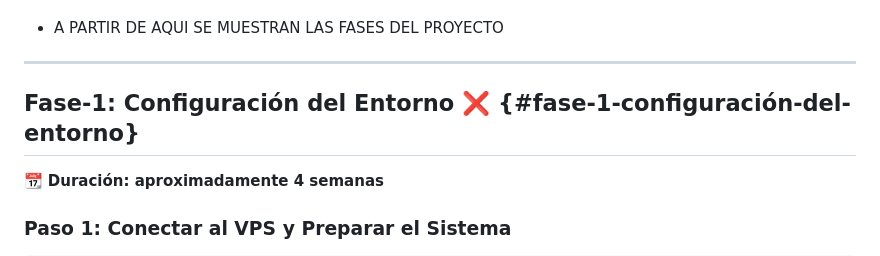
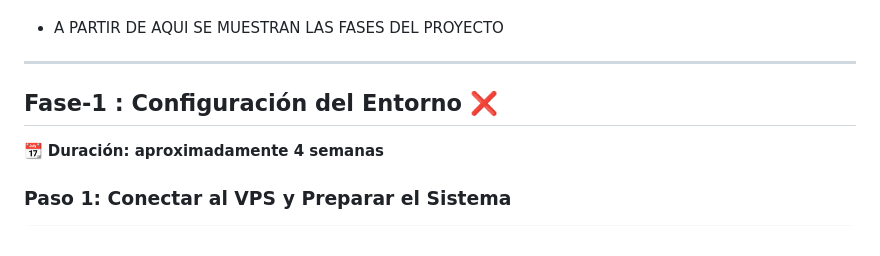
Before and after one commit to StickersHUB1/AUTRA, a Markdown page: README.md, the part around the change. Rendered like a GitHub page.

```diff
--- a/README.md
+++ b/README.md
@@ -48,7 +48,7 @@ El uso de **Node.js y Express** permite construir un backend ligero y eficiente,
 -   A PARTIR DE AQUI SE MUESTRAN LAS FASES DEL PROYECTO
 ----------------------------------------------------------------------------------------------------------------------------------------
 
-## **Fase-1**: Configuración del Entorno ❌ {#fase-1-configuración-del-entorno}
+## **Fase-1** : Configuración del Entorno ❌
 
 📆 **Duración: aproximadamente 4 semanas**
 
```
